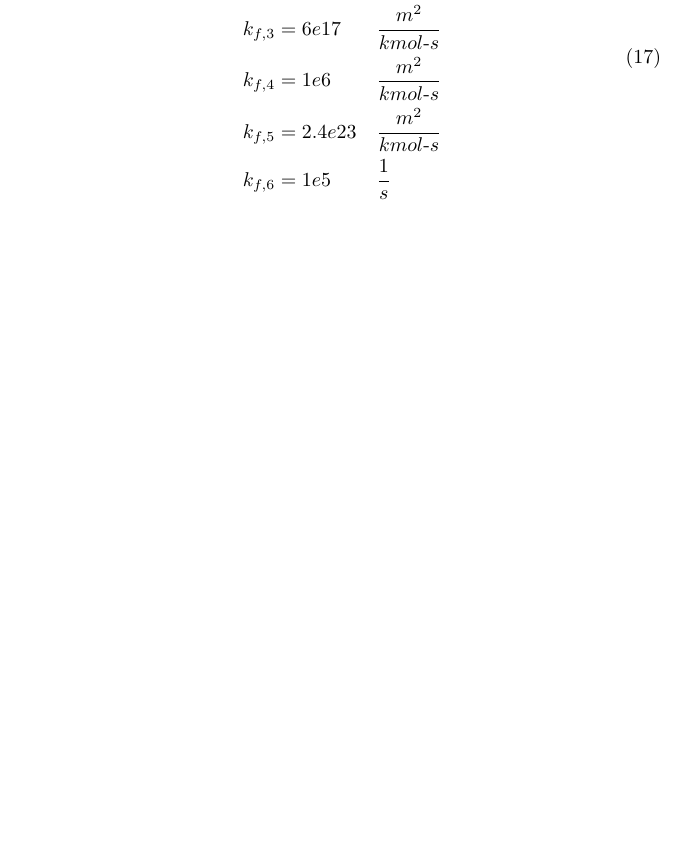
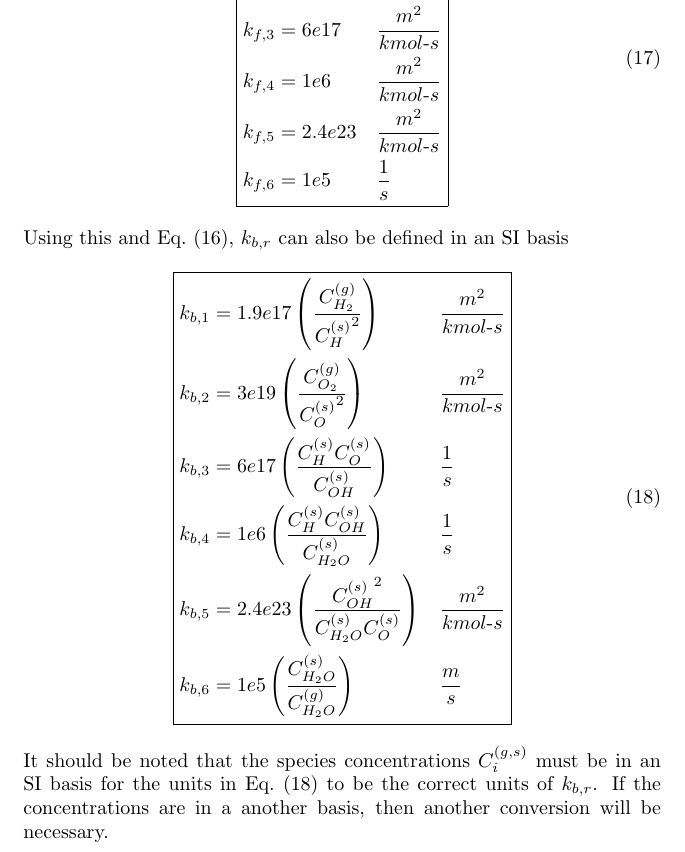
Before and after one commit to kbthomp1/Prelims, a LaTeX document (Edwards/report.tex): part of page 5 of 5, cut so that both start at the same text, the shorter picture padded with empty space. Compiled offline with pdfLaTeX.

Commit message:
Finished work on 1d for Edwards' Prelim

```diff
--- a/Edwards/report.tex
+++ b/Edwards/report.tex
@@ -20,8 +20,8 @@
 \newcommand{\kf}[1]{k_{f,#1}}
 \newcommand{\kb}[1]{k_{b,#1}}
 \newcommand{\kcf}[1]{\frac{k_{f,#1}}{k_{c,#1}}}
-\newcommand{\cg}[1]{C_{#1}^{(g)}}
-\newcommand{\cs}[1]{C_{#1}^{(s)}}
+\newcommand{\cg}[1]{{C_{#1}^{(g)}}}
+\newcommand{\cs}[1]{{C_{#1}^{(s)}}}
 
 
 \title{MAE 770 Written Preliminary Exam \#1}
@@ -190,14 +190,37 @@
   Converting $\kf{r}$ in \eref{kf-kb-cgs} to an SI basis ($m$, $kmol$, $s$),
   using $m = 100\, cm$ and $kmol = 1000\, mol$, yields
   \begin{equation}
-    \begin{alignedat}{2}
+    \boxed{\begin{alignedat}{2}
       \kf{1} &= 1.9e17 && \quad \frac{m}{s} \\
       \kf{2} &= 3e19   && \quad \frac{m}{s} \\
       \kf{3} &= 6e17   && \quad \frac{m^2}{kmol\text{-}s} \\
       \kf{4} &= 1e6    && \quad \frac{m^2}{kmol\text{-}s} \\
       \kf{5} &= 2.4e23 && \quad \frac{m^2}{kmol\text{-}s} \\
       \kf{6} &= 1e5    && \quad \frac{1}{s}
-    \end{alignedat}
+    \end{alignedat}}
   \end{equation}
+  Using this and \eref{kc-def}, $\kb{r}$ can also be defined in an SI basis
+  \begin{equation}
+    \boxed{\begin{alignedat}{2}
+      \kb{1} &= 1.9e17 \left(\frac{\cg{H_2}}{\cs{H}^2}\right)
+                \quad && \frac{m^2}{kmol\text{-}s} \\
+      \kb{2} &= 3e19   \left(\frac{\cg{O_2}}{\cs{O}^2}\right)
+                \quad && \frac{m^2}{kmol\text{-}s} \\
+      \kb{3} &= 6e17   \left(\frac{\cs{H}\cs{O}}{\cs{OH}}\right)
+                \quad && \frac{1}{s} \\
+      \kb{4} &= 1e6    \left(\frac{\cs{H}\cs{OH}}{\cs{H_2O}}\right)
+                \quad && \frac{1}{s} \\
+      \kb{5} &= 2.4e23 \left(\frac{\cs{OH}^2}{\cs{H_2O}\cs{O}}\right)
+                \quad && \frac{m^2}{kmol\text{-}s} \\
+      \kb{6} &= 1e5    \left(\frac{\cs{H_2O}}{\cg{H_2O}}\right)
+                \quad && \frac{m}{s}
+    \end{alignedat}}
+    \label{kb-final}
+  \end{equation}
+  It should be noted that the species concentrations $C_{i}^{(g,s)}$ must be in
+  an SI basis for the units in \eref{kb-final} to be the correct units of
+  $\kb{r}$.  If the concentrations are in a another basis, then another
+  conversion will be necessary.
+
 \end{enumerate}
 \end{document}
```
Also changed, not shown: Edwards/report.pdf, Edwards/report.tex (6 more changed lines).
